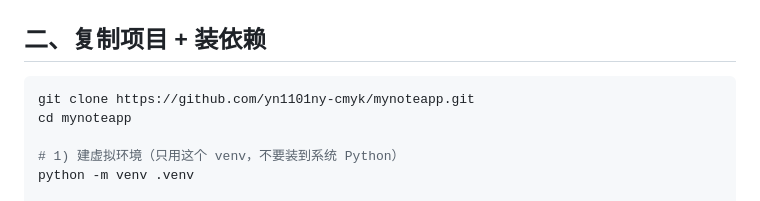
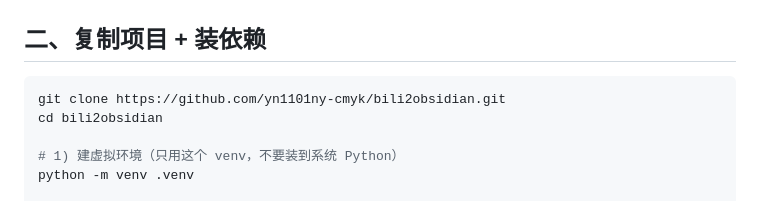
Before and after one commit to yn1101ny-cmyk/bili2obsidian, a Markdown page: docs/INSTALL.md, the part around the change. Drawn GitHub-style.

````diff
--- a/docs/INSTALL.md
+++ b/docs/INSTALL.md
@@ -24,8 +24,8 @@
 ## 二、复制项目 + 装依赖
 
 ```powershell
-git clone https://github.com/yn1101ny-cmyk/mynoteapp.git
-cd mynoteapp
+git clone https://github.com/yn1101ny-cmyk/bili2obsidian.git
+cd bili2obsidian
 
 # 1) 建虚拟环境（只用这个 venv，不要装到系统 Python）
 python -m venv .venv
````
Also changed, not shown: README.md (+25 -5 lines).
